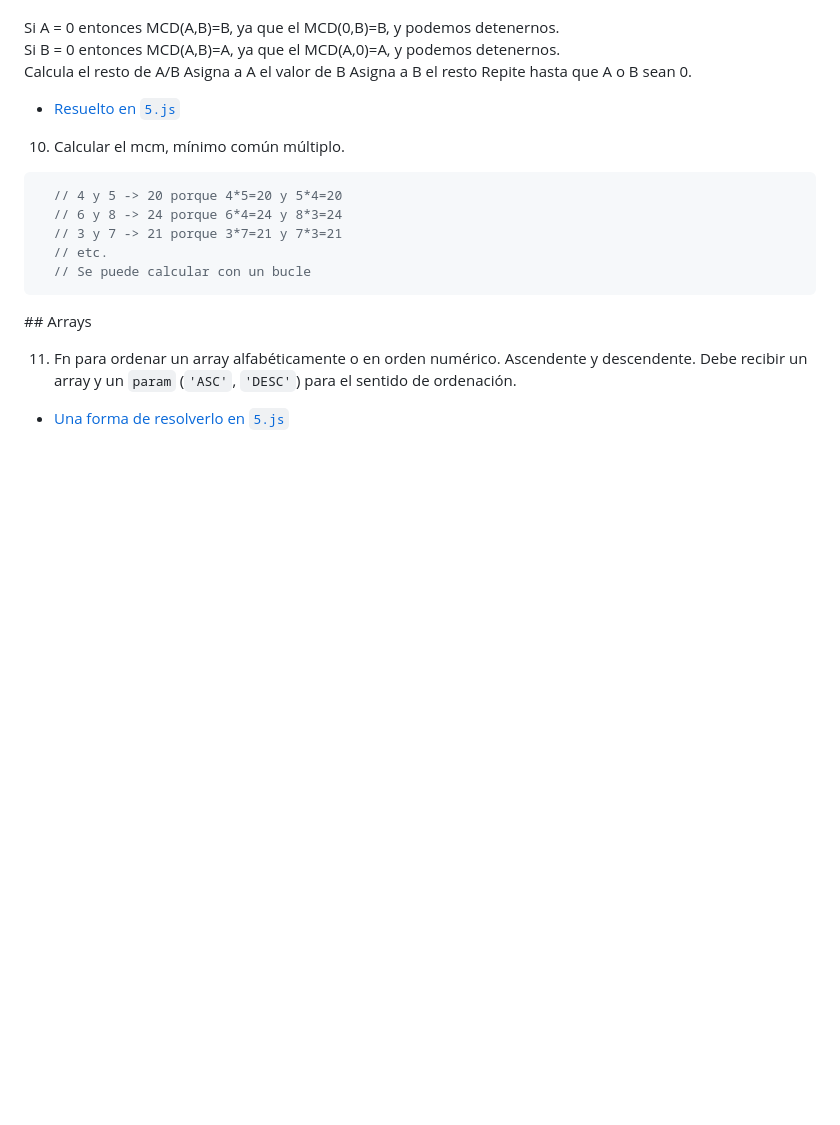
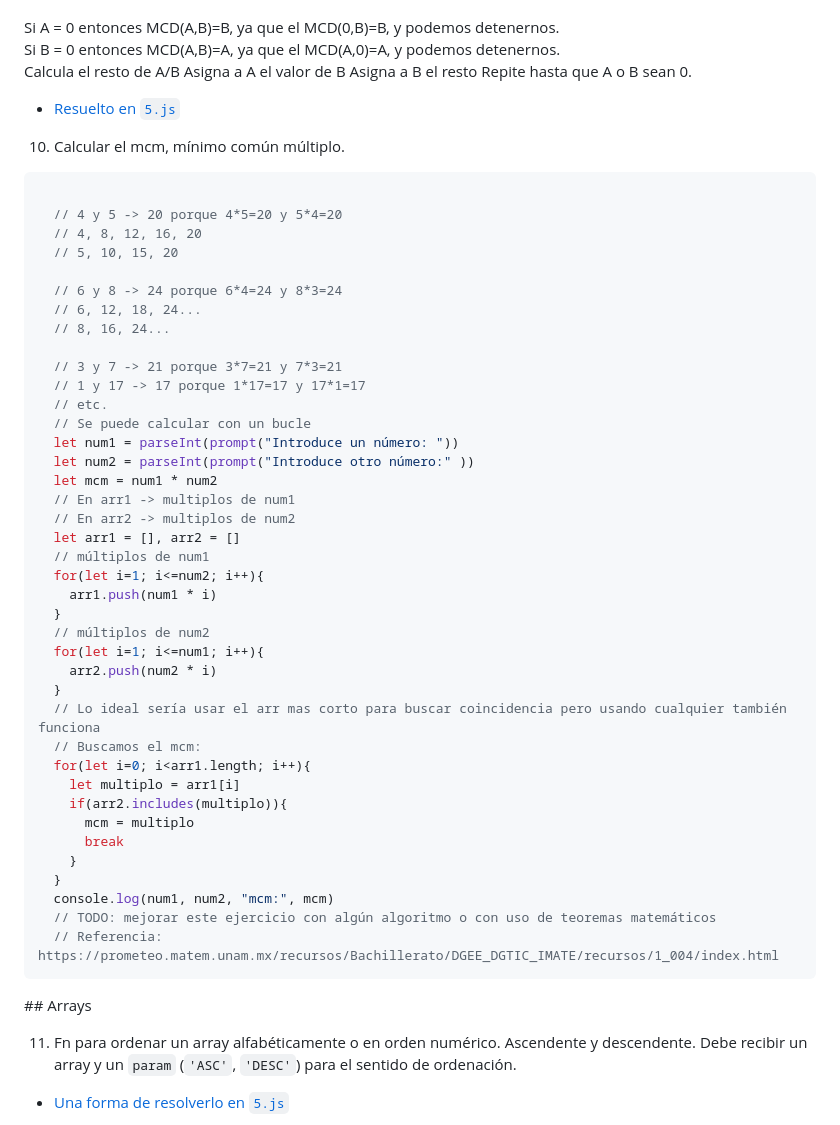
Before and after one commit to cesarlpb/IFCT0609_CEN, a Markdown page: examenes/modulo2.md, the part around the change. Drawn GitHub-style; blank space fills up the shorter version.

Commit message:
Ej 10. Cálculo del mcm

````diff
--- a/examenes/modulo2.md
+++ b/examenes/modulo2.md
@@ -136,11 +136,45 @@ Le tecleamos el valor `5`. El resultado será:
 10. Calcular el mcm, mínimo común múltiplo.
 
 ```javascript
+
   // 4 y 5 -> 20 porque 4*5=20 y 5*4=20
+  // 4, 8, 12, 16, 20
+  // 5, 10, 15, 20
+
   // 6 y 8 -> 24 porque 6*4=24 y 8*3=24
+  // 6, 12, 18, 24...
+  // 8, 16, 24...
+
   // 3 y 7 -> 21 porque 3*7=21 y 7*3=21
+  // 1 y 17 -> 17 porque 1*17=17 y 17*1=17
   // etc.
   // Se puede calcular con un bucle
+  let num1 = parseInt(prompt("Introduce un número: "))
+  let num2 = parseInt(prompt("Introduce otro número:" ))
+  let mcm = num1 * num2
+  // En arr1 -> multiplos de num1
+  // En arr2 -> multiplos de num2
+  let arr1 = [], arr2 = []
+  // múltiplos de num1
+  for(let i=1; i<=num2; i++){
+    arr1.push(num1 * i)
+  }
+  // múltiplos de num2
+  for(let i=1; i<=num1; i++){
+    arr2.push(num2 * i)
+  }
+  // Lo ideal sería usar el arr mas corto para buscar coincidencia pero usando cualquier también funciona
+  // Buscamos el mcm:
+  for(let i=0; i<arr1.length; i++){
+    let multiplo = arr1[i]
+    if(arr2.includes(multiplo)){
+      mcm = multiplo
+      break
+    }
+  }
+  console.log(num1, num2, "mcm:", mcm)
+  // TODO: mejorar este ejercicio con algún algoritmo o con uso de teoremas matemáticos
+  // Referencia: https://prometeo.matem.unam.mx/recursos/Bachillerato/DGEE_DGTIC_IMATE/recursos/1_004/index.html
 ```
 
 ## Arrays
````
